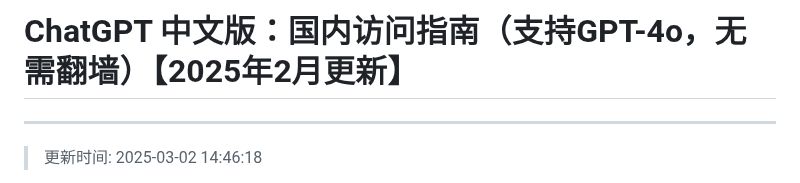
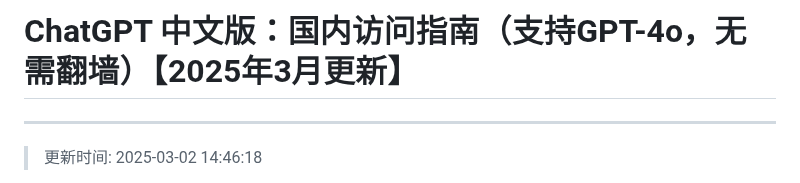
Before and after one commit to chatgpt-chinese-site/chatgpt-cn-site, a Markdown page: README.md, the part around the change. Rendered like a GitHub page.

```diff
--- a/README.md
+++ b/README.md
@@ -1,4 +1,4 @@
-# ChatGPT 中文版：国内访问指南（支持GPT-4o，无需翻墙）【2025年2月更新】
+# ChatGPT 中文版：国内访问指南（支持GPT-4o，无需翻墙）【2025年3月更新】
 ---
 >更新时间: 2025-03-02 14:46:18
 
```
